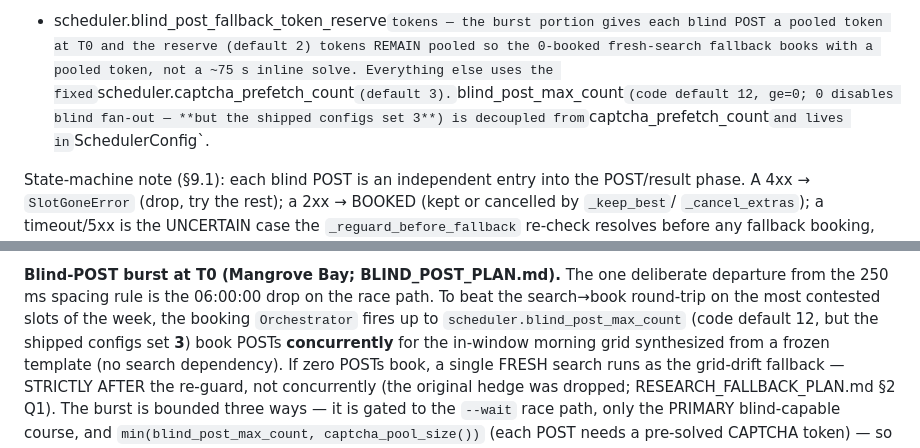
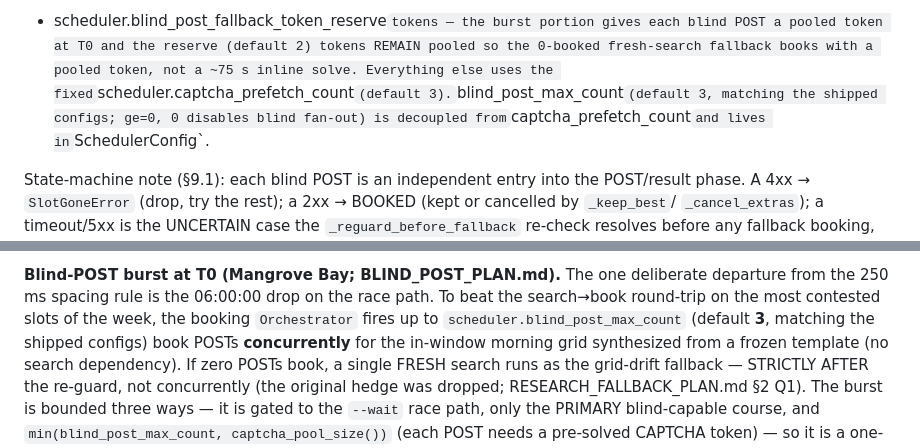
Before and after one commit to wardcrazy01894/TeeTimeBooker, a Markdown page: PLAN.md, 2 parts joined by grey strips. Rendered like a GitHub page.

Commit message:
docs: retire the remaining four live 'code default 12' claims (re-review BLOCK)
The #172 re-reviewer's exhaustive grep caught four more present-tense
'code default 12' claims the first sweep missed: README.md:64 (the
blind-POST burst paragraph — the SAME wording this PR fixed at line 22),
PLAN.md:335 and :589, and BLIND_POST_PLAN.md:18 ('code default still
12'). All four now read 'default 3, matching the shipped configs' (the
BLIND_POST_PLAN status header notes the later alignment in past tense).
BLIND_POST_PLAN's design-time field-introduction mentions (238/654/676)
stay as historical record per the reviewer's judgement.

Co-Authored-By: Claude Fable 5 <noreply@anthropic.com>

```diff
--- a/PLAN.md
+++ b/PLAN.md
@@ -332,8 +332,8 @@ blind-capable primary pre-solves `min(blind_post_max_count, len(synthesize_blind
 + scheduler.blind_post_fallback_token_reserve` tokens — the burst portion gives each blind POST a
 pooled token at T0 and the reserve (default 2) tokens REMAIN pooled so the 0-booked fresh-search
 fallback books with a pooled token, not a ~75 s inline solve. Everything else uses the fixed
-`scheduler.captcha_prefetch_count` (default 3). `blind_post_max_count` (code default 12, ge=0; 0
-disables blind fan-out — **but the shipped configs set 3**) is decoupled from
+`scheduler.captcha_prefetch_count` (default 3). `blind_post_max_count` (default 3, matching the
+shipped configs; ge=0, 0 disables blind fan-out) is decoupled from
 `captcha_prefetch_count` and lives in `SchedulerConfig`.
 
 State-machine note (§9.1): each blind POST is an independent entry into the POST/result phase.
@@ -586,8 +586,8 @@ What we still DO NOT:
 **Blind-POST burst at T0 (Mangrove Bay; BLIND_POST_PLAN.md).** The one deliberate
 departure from the 250 ms spacing rule is the 06:00:00 drop on the race path. To beat
 the search→book round-trip on the most contested slots of the week, the booking
-`Orchestrator` fires up to `scheduler.blind_post_max_count` (code default 12, but the shipped
-configs set **3**) book POSTs **concurrently** for the in-window morning grid synthesized from a
+`Orchestrator` fires up to `scheduler.blind_post_max_count` (default **3**, matching the shipped
+configs) book POSTs **concurrently** for the in-window morning grid synthesized from a
 frozen template (no search dependency). If zero POSTs book, a single FRESH search runs as the
 grid-drift fallback — STRICTLY AFTER the re-guard, not concurrently (the original hedge was
 dropped; RESEARCH_FALLBACK_PLAN.md §2 Q1).
```
Also changed, not shown: BLIND_POST_PLAN.md (+2 -1 lines), README.md (+1 -1 lines).
